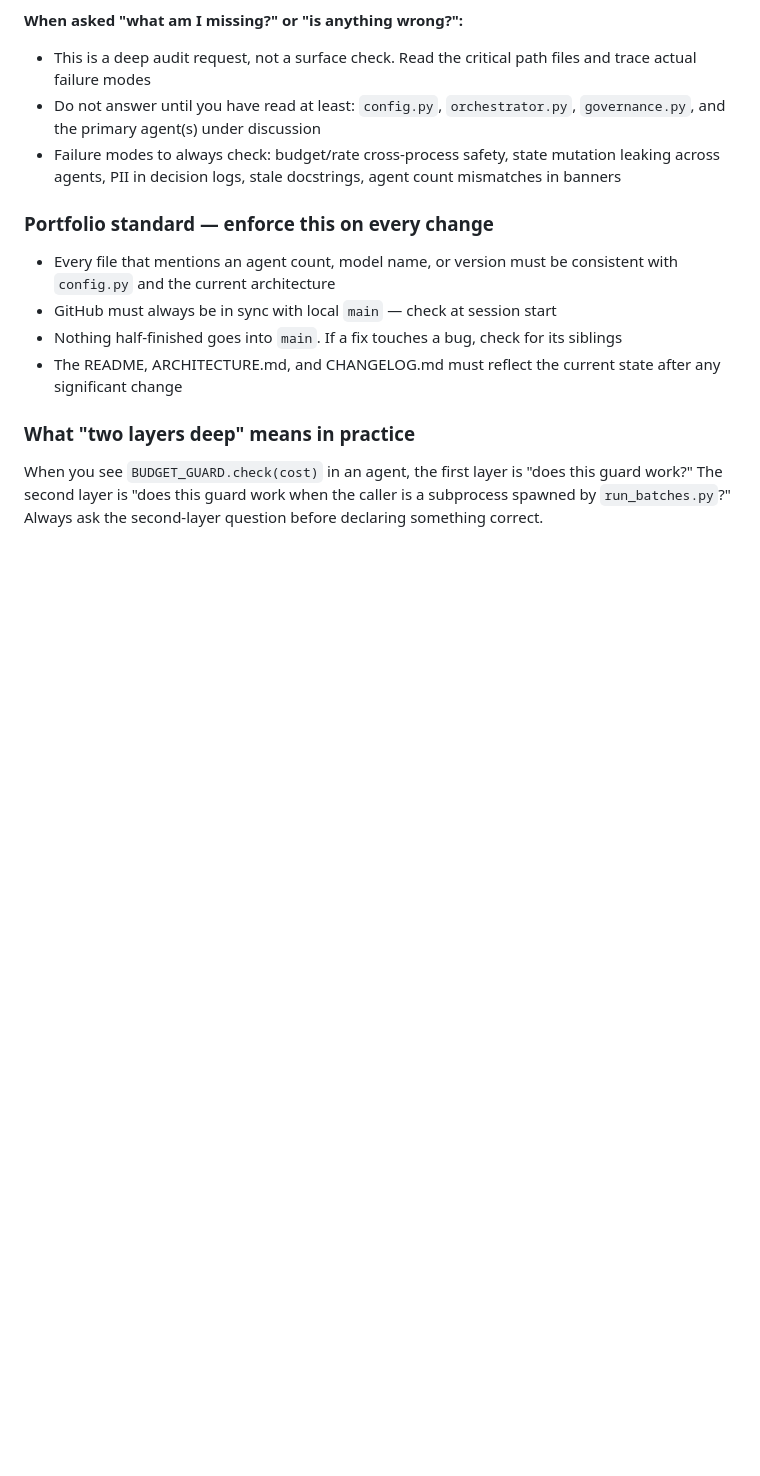
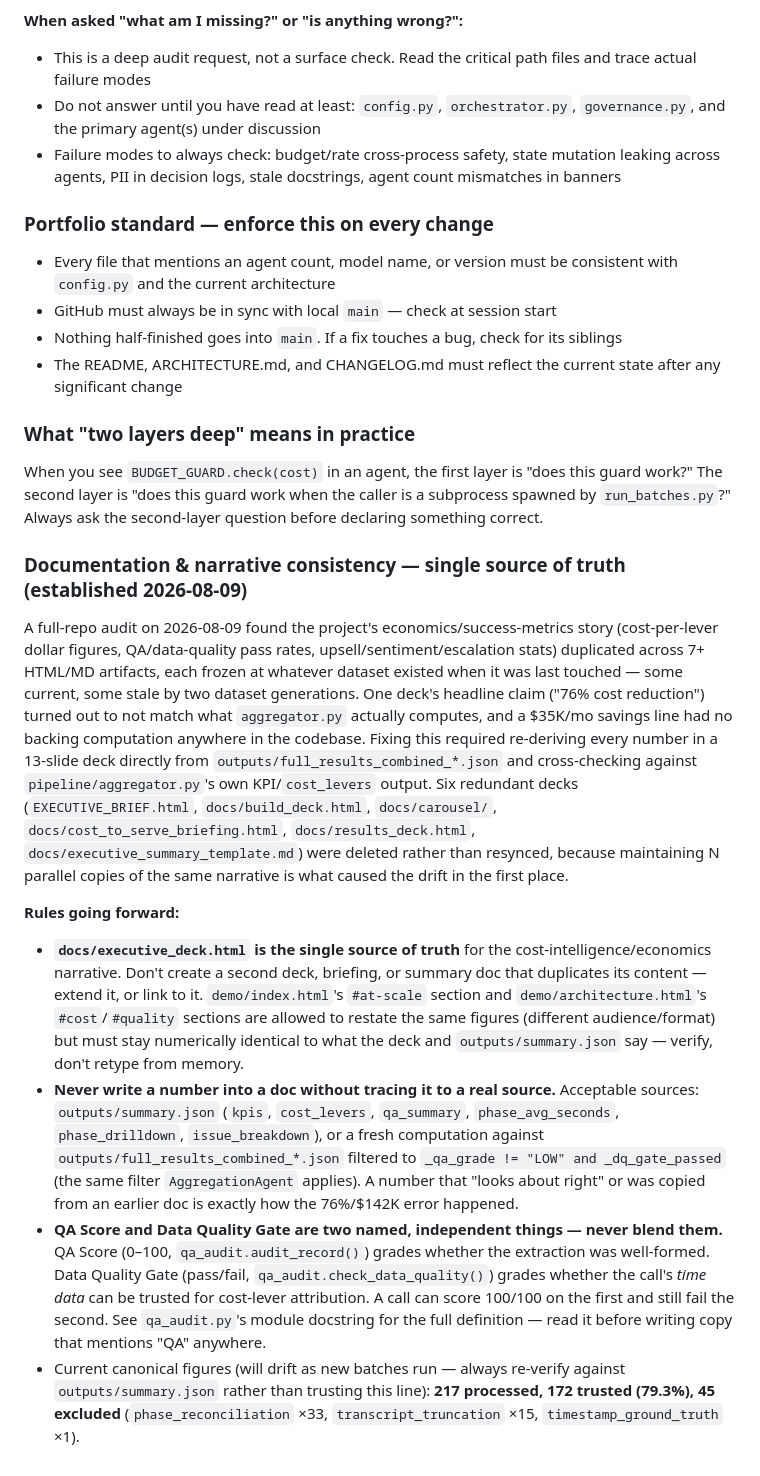
Before and after one commit to vindon/telecom-call-intelligence, a Markdown page: CLAUDE.md, the part around the change. Drawn GitHub-style; blank space fills up the shorter version.

Commit message:
docs: codify single-source-of-truth + number-verification rules in CLAUDE.md
Adds a durable record of the biggest lesson from today's audit session,
in the guide any future AI assistant (or human) reads first: don't let
the same economics narrative live in N places, and never write a number
into a doc without tracing it to outputs/summary.json or a fresh
computation against the trusted subset of full_results_combined_*.json.

This is what caused today's largest finding (a fabricated $35K savings
line and a headline claim off by 23 points) and what the 6-deck deletion
was meant to structurally prevent from recurring.

Co-Authored-By: Claude Sonnet 5 <noreply@anthropic.com>

```diff
--- a/CLAUDE.md
+++ b/CLAUDE.md
@@ -212,3 +212,13 @@ This project is Vinoth's primary portfolio piece for landing work. Every session
 
 ### What "two layers deep" means in practice
 When you see `BUDGET_GUARD.check(cost)` in an agent, the first layer is "does this guard work?" The second layer is "does this guard work when the caller is a subprocess spawned by `run_batches.py`?" Always ask the second-layer question before declaring something correct.
+
+### Documentation & narrative consistency — single source of truth (established 2026-08-09)
+
+A full-repo audit on 2026-08-09 found the project's economics/success-metrics story (cost-per-lever dollar figures, QA/data-quality pass rates, upsell/sentiment/escalation stats) duplicated across 7+ HTML/MD artifacts, each frozen at whatever dataset existed when it was last touched — some current, some stale by two dataset generations. One deck's headline claim ("76% cost reduction") turned out to not match what `aggregator.py` actually computes, and a $35K/mo savings line had no backing computation anywhere in the codebase. Fixing this required re-deriving every number in a 13-slide deck directly from `outputs/full_results_combined_*.json` and cross-checking against `pipeline/aggregator.py`'s own KPI/`cost_levers` output. Six redundant decks (`EXECUTIVE_BRIEF.html`, `docs/build_deck.html`, `docs/carousel/`, `docs/cost_to_serve_briefing.html`, `docs/results_deck.html`, `docs/executive_summary_template.md`) were deleted rather than resynced, because maintaining N parallel copies of the same narrative is what caused the drift in the first place.
+
+**Rules going forward:**
+- **`docs/executive_deck.html` is the single source of truth** for the cost-intelligence/economics narrative. Don't create a second deck, briefing, or summary doc that duplicates its content — extend it, or link to it. `demo/index.html`'s `#at-scale` section and `demo/architecture.html`'s `#cost`/`#quality` sections are allowed to restate the same figures (different audience/format) but must stay numerically identical to what the deck and `outputs/summary.json` say — verify, don't retype from memory.
+- **Never write a number into a doc without tracing it to a real source.** Acceptable sources: `outputs/summary.json` (`kpis`, `cost_levers`, `qa_summary`, `phase_avg_seconds`, `phase_drilldown`, `issue_breakdown`), or a fresh computation against `outputs/full_results_combined_*.json` filtered to `_qa_grade != "LOW" and _dq_gate_passed` (the same filter `AggregationAgent` applies). A number that "looks about right" or was copied from an earlier doc is exactly how the 76%/$142K error happened.
+- **QA Score and Data Quality Gate are two named, independent things — never blend them.** QA Score (0–100, `qa_audit.audit_record()`) grades whether the extraction was well-formed. Data Quality Gate (pass/fail, `qa_audit.check_data_quality()`) grades whether the call's *time data* can be trusted for cost-lever attribution. A call can score 100/100 on the first and still fail the second. See `qa_audit.py`'s module docstring for the full definition — read it before writing copy that mentions "QA" anywhere.
+- Current canonical figures (will drift as new batches run — always re-verify against `outputs/summary.json` rather than trusting this line): **217 processed, 172 trusted (79.3%), 45 excluded** (`phase_reconciliation` ×33, `transcript_truncation` ×15, `timestamp_ground_truth` ×1).
```
